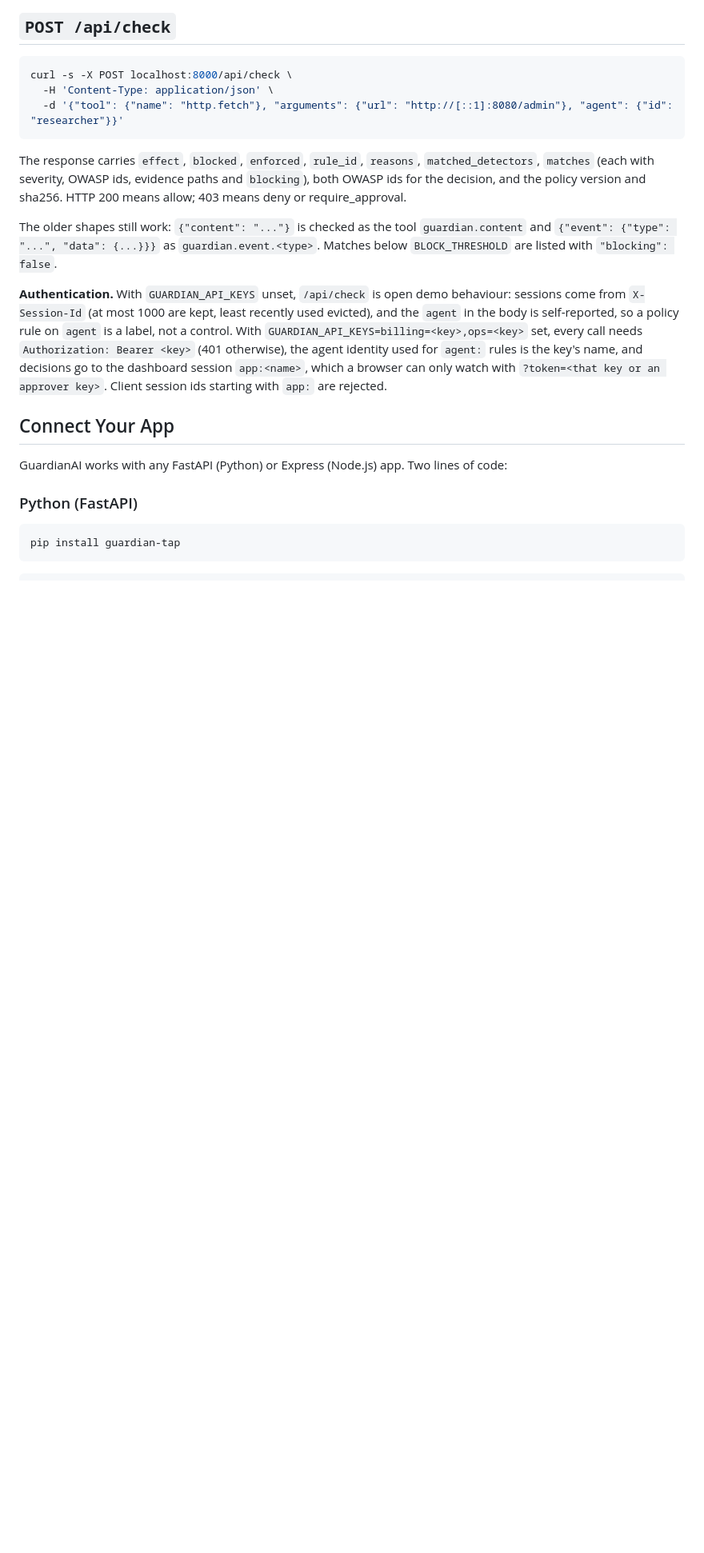
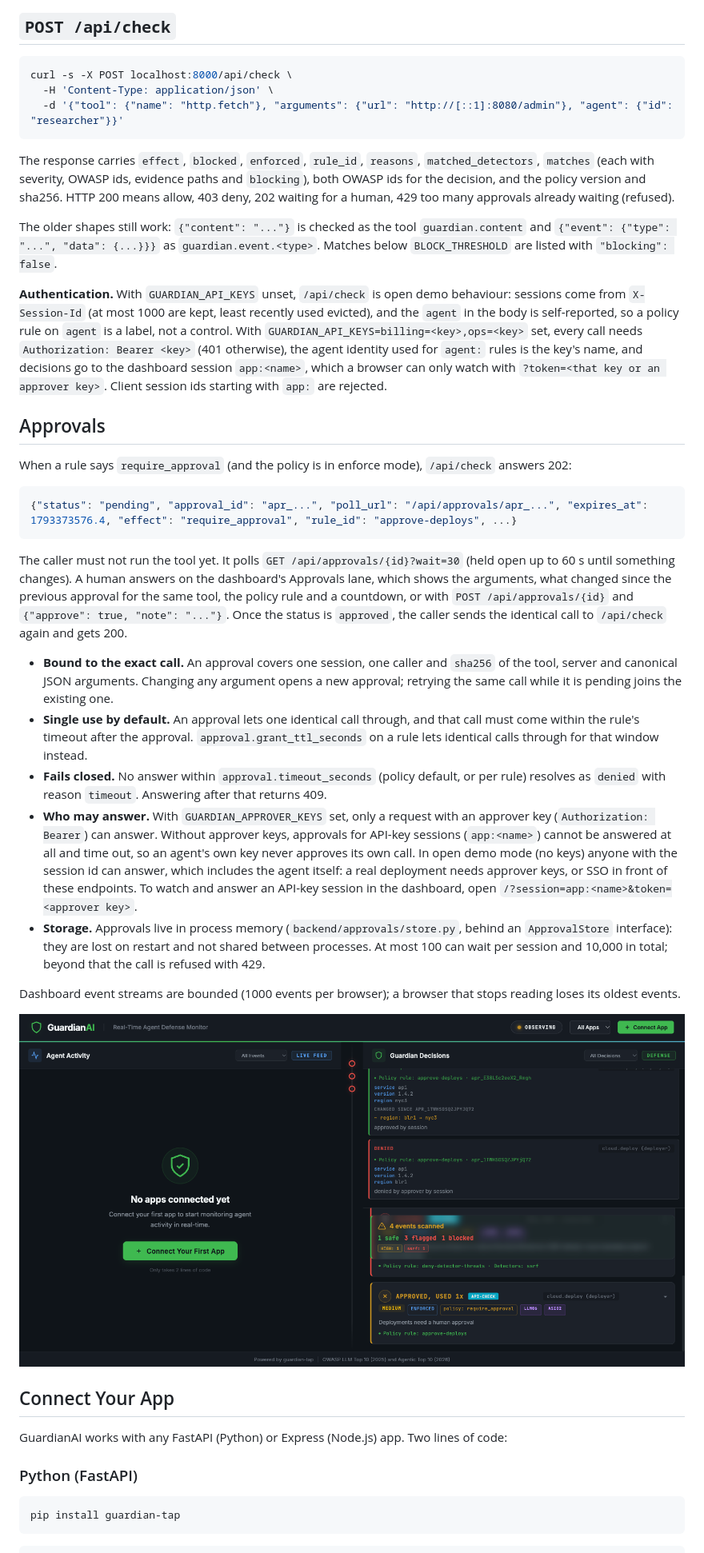
Before and after one commit to bnarasimha21/guardian-ai, a Markdown page: README.md, the part around one of its changes. Shown at 80% size. Drawn GitHub-style; pictures changed too: docs/images/approvals-lane.png (added); blank space fills up the shorter version.

````diff
--- a/README.md
+++ b/README.md
@@ -52,11 +52,31 @@ curl -s -X POST localhost:8000/api/check \
   -d '{"tool": {"name": "http.fetch"}, "arguments": {"url": "http://[::1]:8080/admin"}, "agent": {"id": "researcher"}}'
 ```
 
-The response carries `effect`, `blocked`, `enforced`, `rule_id`, `reasons`, `matched_detectors`, `matches` (each with severity, OWASP ids, evidence paths and `blocking`), both OWASP ids for the decision, and the policy version and sha256. HTTP 200 means allow; 403 means deny or require_approval.
+The response carries `effect`, `blocked`, `enforced`, `rule_id`, `reasons`, `matched_detectors`, `matches` (each with severity, OWASP ids, evidence paths and `blocking`), both OWASP ids for the decision, and the policy version and sha256. HTTP 200 means allow, 403 deny, 202 waiting for a human, 429 too many approvals already waiting (refused).
 
 The older shapes still work: `{"content": "..."}` is checked as the tool `guardian.content` and `{"event": {"type": "...", "data": {...}}}` as `guardian.event.<type>`. Matches below `BLOCK_THRESHOLD` are listed with `"blocking": false`.
 
 **Authentication.** With `GUARDIAN_API_KEYS` unset, `/api/check` is open demo behaviour: sessions come from `X-Session-Id` (at most 1000 are kept, least recently used evicted), and the `agent` in the body is self-reported, so a policy rule on `agent` is a label, not a control. With `GUARDIAN_API_KEYS=billing=<key>,ops=<key>` set, every call needs `Authorization: Bearer <key>` (401 otherwise), the agent identity used for `agent:` rules is the key's name, and decisions go to the dashboard session `app:<name>`, which a browser can only watch with `?token=<that key or an approver key>`. Client session ids starting with `app:` are rejected.
+
+## Approvals
+
+When a rule says `require_approval` (and the policy is in enforce mode), `/api/check` answers 202:
+
+```json
+{"status": "pending", "approval_id": "apr_...", "poll_url": "/api/approvals/apr_...", "expires_at": 1793373576.4, "effect": "require_approval", "rule_id": "approve-deploys", ...}
+```
+
+The caller must not run the tool yet. It polls `GET /api/approvals/{id}?wait=30` (held open up to 60 s until something changes). A human answers on the dashboard's Approvals lane, which shows the arguments, what changed since the previous approval for the same tool, the policy rule and a countdown, or with `POST /api/approvals/{id}` and `{"approve": true, "note": "..."}`. Once the status is `approved`, the caller sends the identical call to `/api/check` again and gets 200.
+
+- **Bound to the exact call.** An approval covers one session, one caller and `sha256` of the tool, server and canonical JSON arguments. Changing any argument opens a new approval; retrying the same call while it is pending joins the existing one.
+- **Single use by default.** An approval lets one identical call through, and that call must come within the rule's timeout after the approval. `approval.grant_ttl_seconds` on a rule lets identical calls through for that window instead.
+- **Fails closed.** No answer within `approval.timeout_seconds` (policy default, or per rule) resolves as `denied` with reason `timeout`. Answering after that returns 409.
+- **Who may answer.** With `GUARDIAN_APPROVER_KEYS` set, only a request with an approver key (`Authorization: Bearer`) can answer. Without approver keys, approvals for API-key sessions (`app:<name>`) cannot be answered at all and time out, so an agent's own key never approves its own call. In open demo mode (no keys) anyone with the session id can answer, which includes the agent itself: a real deployment needs approver keys, or SSO in front of these endpoints. To watch and answer an API-key session in the dashboard, open `/?session=app:<name>&token=<approver key>`.
+- **Storage.** Approvals live in process memory (`backend/approvals/store.py`, behind an `ApprovalStore` interface): they are lost on restart and not shared between processes. At most 100 can wait per session and 10,000 in total; beyond that the call is refused with 429.
+
+Dashboard event streams are bounded (1000 events per browser); a browser that stops reading loses its oldest events.
+
+![Approvals lane](docs/images/approvals-lane.png)
 
 ## Connect Your App
 
````
Also changed, not shown: other parts of README.md (+5 -3 lines), 11 other files.
